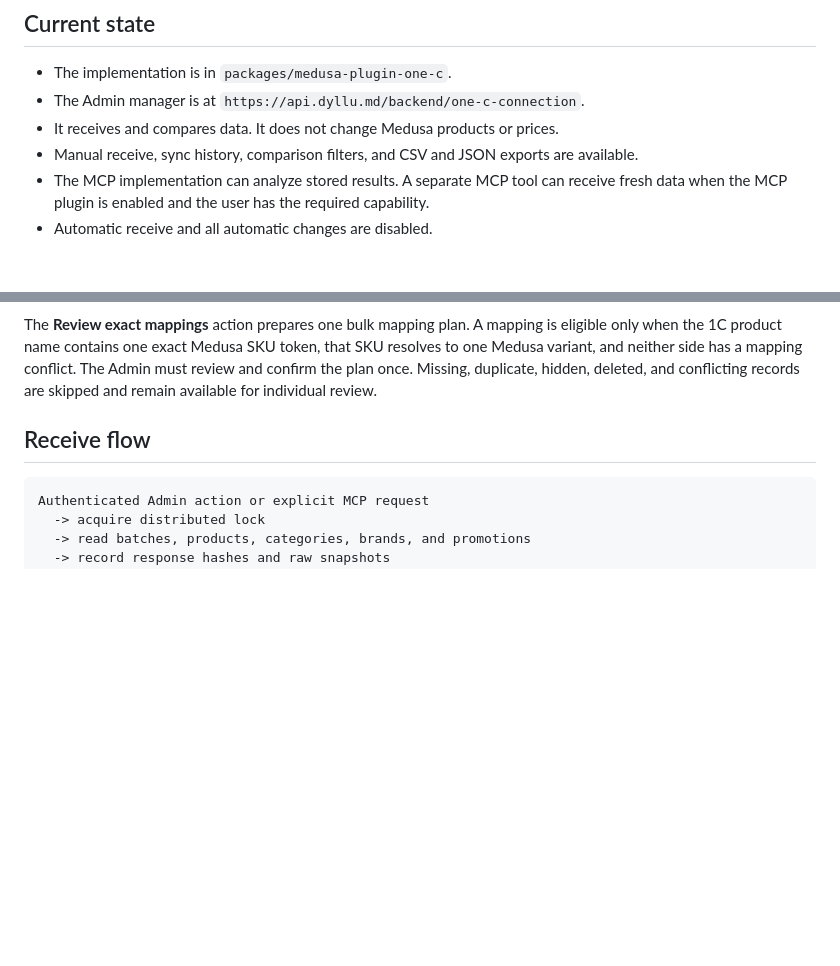
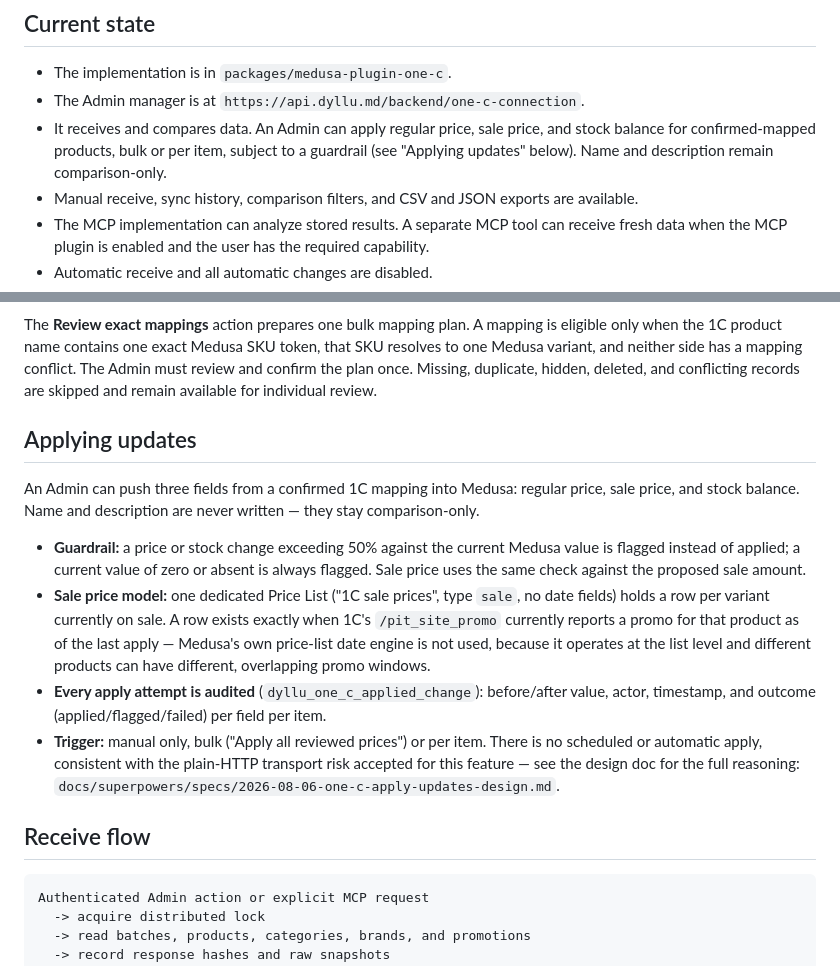
Before and after one commit to abalmush/dyllu, a Markdown page: docs/one-c-integration.md, 2 parts joined by grey strips. Drawn GitHub-style; blank space fills up the shorter version.

Commit message:
DYLLU-000 Document the 1C apply-to-Medusa capability

```diff
--- a/docs/one-c-integration.md
+++ b/docs/one-c-integration.md
@@ -8,7 +8,9 @@ tools.
 
 - The implementation is in `packages/medusa-plugin-one-c`.
 - The Admin manager is at `https://api.dyllu.md/backend/one-c-connection`.
-- It receives and compares data. It does not change Medusa products or prices.
+- It receives and compares data. An Admin can apply regular price, sale price, and
+  stock balance for confirmed-mapped products, bulk or per item, subject to a guardrail
+  (see "Applying updates" below). Name and description remain comparison-only.
 - Manual receive, sync history, comparison filters, and CSV and JSON exports are
   available.
 - The MCP implementation can analyze stored results. A separate MCP tool can
@@ -109,6 +111,27 @@ that SKU resolves to one Medusa variant, and neither side has a mapping
 conflict. The Admin must review and confirm the plan once. Missing, duplicate,
 hidden, deleted, and conflicting records are skipped and remain available for
 individual review.
+
+## Applying updates
+
+An Admin can push three fields from a confirmed 1C mapping into Medusa: regular price,
+sale price, and stock balance. Name and description are never written — they stay
+comparison-only.
+
+- **Guardrail:** a price or stock change exceeding 50% against the current Medusa value
+  is flagged instead of applied; a current value of zero or absent is always flagged.
+  Sale price uses the same check against the proposed sale amount.
+- **Sale price model:** one dedicated Price List ("1C sale prices", type `sale`, no
+  date fields) holds a row per variant currently on sale. A row exists exactly when 1C's
+  `/pit_site_promo` currently reports a promo for that product as of the last apply —
+  Medusa's own price-list date engine is not used, because it operates at the list level
+  and different products can have different, overlapping promo windows.
+- **Every apply attempt is audited** (`dyllu_one_c_applied_change`): before/after value,
+  actor, timestamp, and outcome (applied/flagged/failed) per field per item.
+- **Trigger:** manual only, bulk ("Apply all reviewed prices") or per item. There is no
+  scheduled or automatic apply, consistent with the plain-HTTP transport risk accepted
+  for this feature — see the design doc for the full reasoning:
+  `docs/superpowers/specs/2026-08-06-one-c-apply-updates-design.md`.
 
 ## Receive flow
 
```
